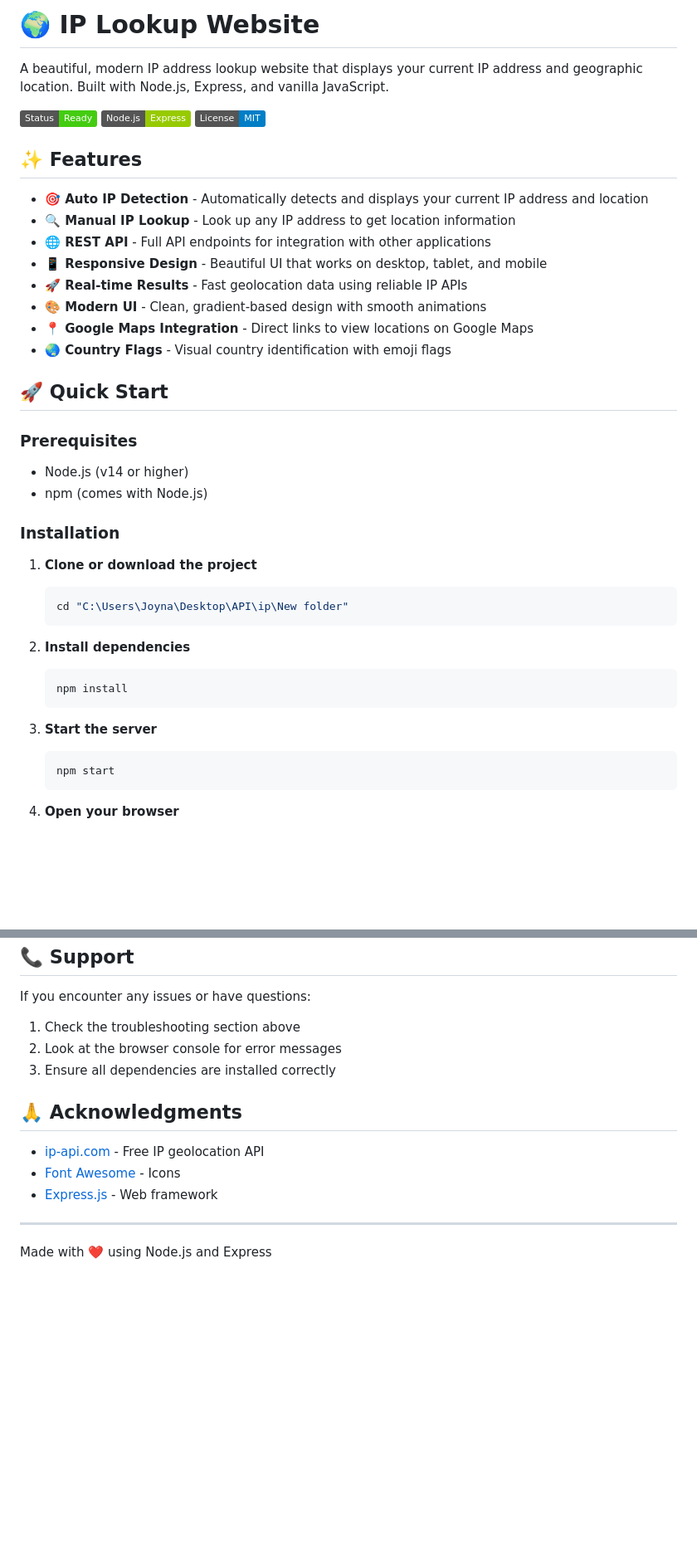
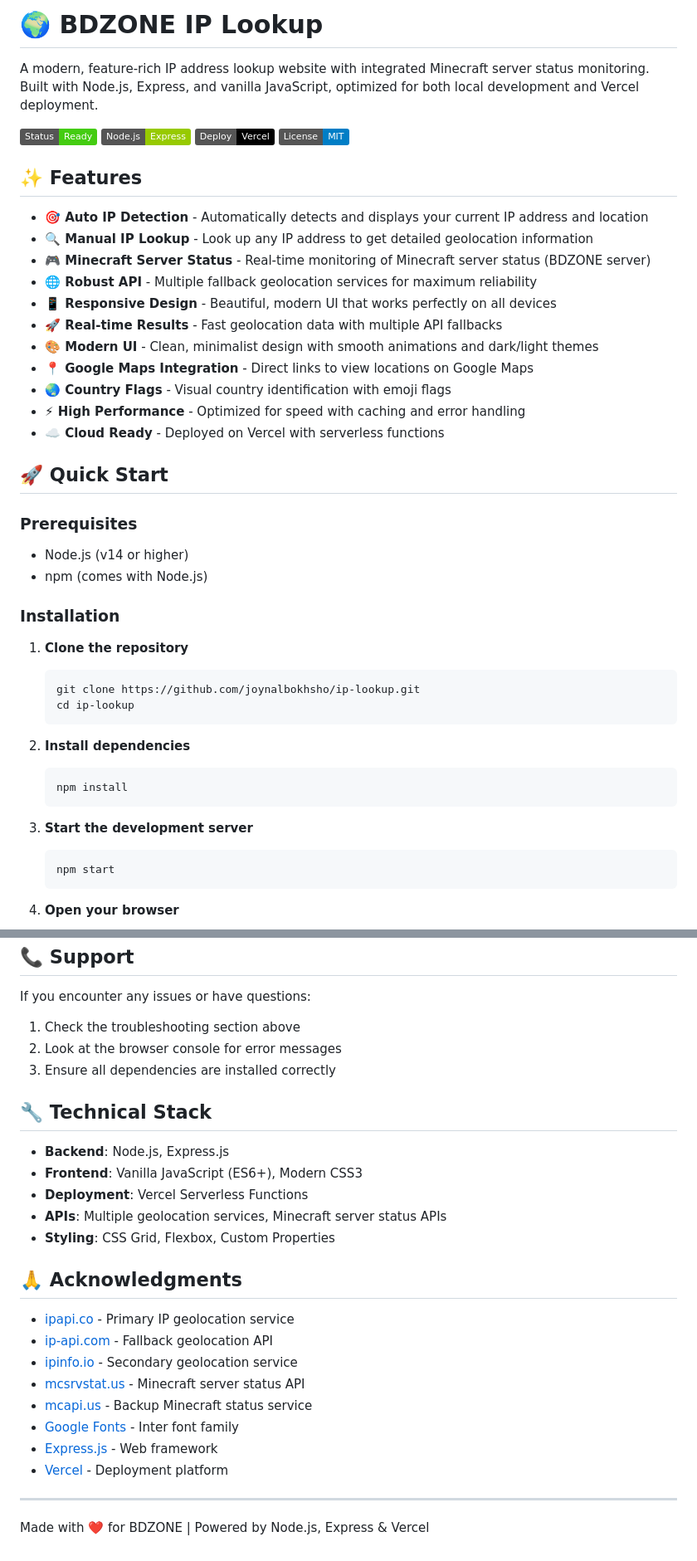
Before and after one commit to mcruz10d/ip-lookup, a Markdown page: README.md, 2 parts joined by grey strips. Shown: that part at 83% size. Drawn GitHub-style; badges without logos; blank space fills up the shorter version.

````diff
--- a/README.md
+++ b/README.md
@@ -1,19 +1,22 @@
-# 🌍 IP Lookup Website
+# 🌍 BDZONE IP Lookup
 
-A beautiful, modern IP address lookup website that displays your current IP address and geographic location. Built with Node.js, Express, and vanilla JavaScript.
+A modern, feature-rich IP address lookup website with integrated Minecraft server status monitoring. Built with Node.js, Express, and vanilla JavaScript, optimized for both local development and Vercel deployment.
 
-![IP Lookup Preview](https://img.shields.io/badge/Status-Ready-brightgreen) ![Node.js](https://img.shields.io/badge/Node.js-Express-green) ![License](https://img.shields.io/badge/License-MIT-blue)
+![IP Lookup Preview](https://img.shields.io/badge/Status-Ready-brightgreen) ![Node.js](https://img.shields.io/badge/Node.js-Express-green) ![Vercel](https://img.shields.io/badge/Deploy-Vercel-black) ![License](https://img.shields.io/badge/License-MIT-blue)
 
 ## ✨ Features
 
 - **🎯 Auto IP Detection** - Automatically detects and displays your current IP address and location
-- **🔍 Manual IP Lookup** - Look up any IP address to get location information
-- **🌐 REST API** - Full API endpoints for integration with other applications
-- **📱 Responsive Design** - Beautiful UI that works on desktop, tablet, and mobile
-- **🚀 Real-time Results** - Fast geolocation data using reliable IP APIs
-- **🎨 Modern UI** - Clean, gradient-based design with smooth animations
+- **🔍 Manual IP Lookup** - Look up any IP address to get detailed geolocation information
+- **🎮 Minecraft Server Status** - Real-time monitoring of Minecraft server status (BDZONE server)
+- **🌐 Robust API** - Multiple fallback geolocation services for maximum reliability
+- **📱 Responsive Design** - Beautiful, modern UI that works perfectly on all devices
+- **🚀 Real-time Results** - Fast geolocation data with multiple API fallbacks
+- **🎨 Modern UI** - Clean, minimalist design with smooth animations and dark/light themes
 - **📍 Google Maps Integration** - Direct links to view locations on Google Maps
 - **🌏 Country Flags** - Visual country identification with emoji flags
+- **⚡ High Performance** - Optimized for speed with caching and error handling
+- **☁️ Cloud Ready** - Deployed on Vercel with serverless functions
 
 ## 🚀 Quick Start
 
@@ -24,9 +27,10 @@ A beautiful, modern IP address lookup website that displays your current IP addr
 
 ### Installation
 
-1. **Clone or download the project**
+1. **Clone the repository**
    ```bash
-   cd "C:\Users\Joyna\Desktop\API\ip\New folder"
+   git clone https://github.com/joynalbokhsho/ip-lookup.git
+   cd ip-lookup
    ```
 
 2. **Install dependencies**
@@ -34,7 +38,7 @@ A beautiful, modern IP address lookup website that displays your current IP addr
    npm install
    ```
 
-3. **Start the server**
+3. **Start the development server**
    ```bash
    npm start
    ```
@@ -246,12 +320,25 @@ If you encounter any issues or have questions:
 2. Look at the browser console for error messages
 3. Ensure all dependencies are installed correctly
 
+## 🔧 Technical Stack
+
+- **Backend**: Node.js, Express.js
+- **Frontend**: Vanilla JavaScript (ES6+), Modern CSS3
+- **Deployment**: Vercel Serverless Functions
+- **APIs**: Multiple geolocation services, Minecraft server status APIs
+- **Styling**: CSS Grid, Flexbox, Custom Properties
+
 ## 🙏 Acknowledgments
 
-- [ip-api.com](http://ip-api.com/) - Free IP geolocation API
-- [Font Awesome](https://fontawesome.com/) - Icons
+- [ipapi.co](https://ipapi.co/) - Primary IP geolocation service
+- [ip-api.com](http://ip-api.com/) - Fallback geolocation API
+- [ipinfo.io](https://ipinfo.io/) - Secondary geolocation service
+- [mcsrvstat.us](https://mcsrvstat.us/) - Minecraft server status API
+- [mcapi.us](https://mcapi.us/) - Backup Minecraft status service
+- [Google Fonts](https://fonts.google.com/) - Inter font family
 - [Express.js](https://expressjs.com/) - Web framework
+- [Vercel](https://vercel.com/) - Deployment platform
 
 ---
 
-Made with ❤️ using Node.js and Express
+Made with ❤️ for BDZONE | Powered by Node.js, Express & Vercel
````
Also changed, not shown: other parts of README.md (+112 -42 lines).
